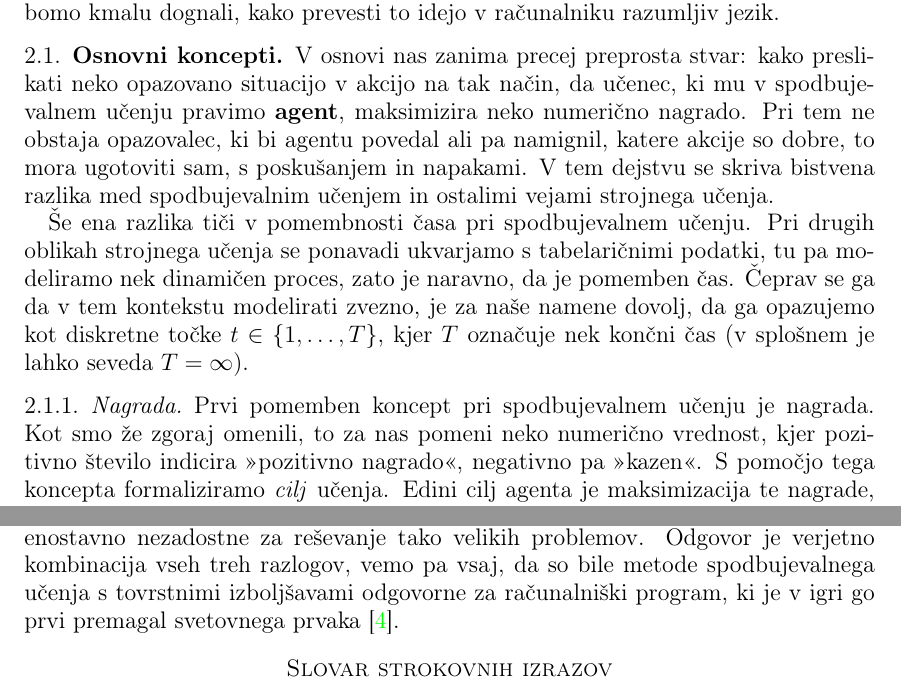
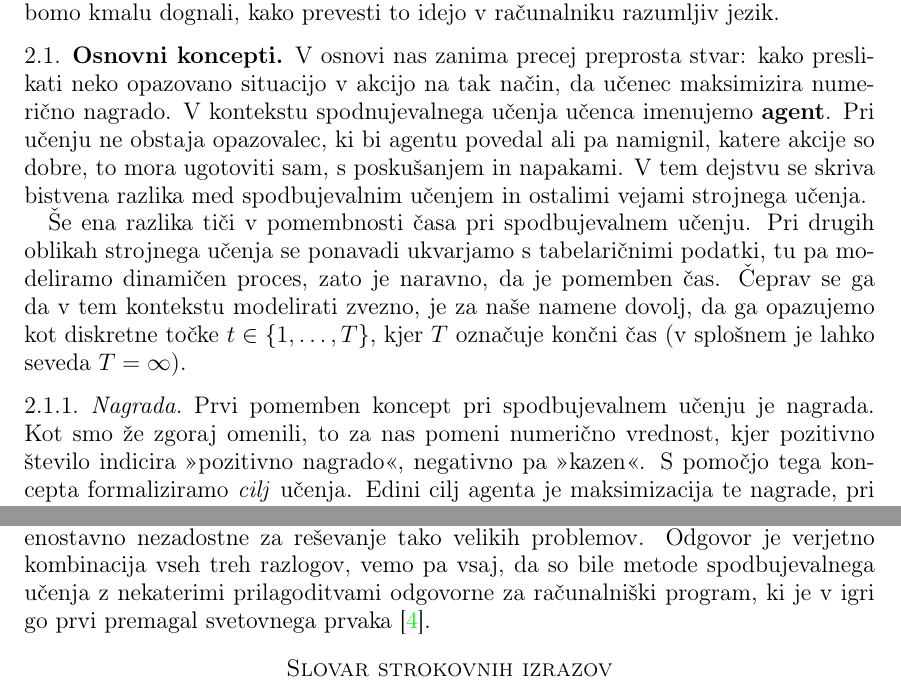
Before and after one commit to timkalan/diploma, a LaTeX paper (naloga/SU-namizne.tex): two parts of pages 5 and 36 of 36, joined at a grey line, cut so that both start at the same text. Compiled offline with pdfLaTeX.

Commit message:
slovnični popravki

```diff
--- a/naloga/SU-namizne.tex
+++ b/naloga/SU-namizne.tex
@@ -232,20 +232,20 @@ to idejo v računalniku razumljiv jezik.
 
 \subsection{Osnovni koncepti}
 V osnovi nas zanima precej preprosta stvar: kako preslikati neko opazovano situacijo v akcijo na
-tak način, da učenec, ki mu v spodbujevalnem učenju pravimo \textbf{agent}, maksimizira neko
-numerično nagrado. Pri tem ne obstaja opazovalec, ki bi agentu povedal ali pa namignil, katere
-akcije so dobre, to mora ugotoviti sam, s poskušanjem in napakami. V tem dejstvu se skriva
+tak način, da učenec maksimizira numerično nagrado. V kontekstu spodnujevalnega učenja učenca
+imenujemo \textbf{agent}. Pri učenju ne obstaja opazovalec, ki bi agentu povedal ali pa namignil,
+katere akcije so dobre, to mora ugotoviti sam, s poskušanjem in napakami. V tem dejstvu se skriva
 bistvena razlika med spodbujevalnim učenjem in ostalimi vejami strojnega učenja.
 
 Še ena razlika tiči v pomembnosti časa pri spodbujevalnem učenju. Pri drugih oblikah
-strojnega učenja se ponavadi ukvarjamo s tabelaričnimi podatki, tu pa modeliramo nek
+strojnega učenja se ponavadi ukvarjamo s tabelaričnimi podatki, tu pa modeliramo
 dinamičen proces, zato je naravno, da je pomemben čas. Čeprav se ga da v tem kontekstu
 modelirati zvezno, je za naše namene dovolj, da ga opazujemo kot diskretne točke $t \in
-\{1, \dots, T\} $, kjer $T$ označuje nek končni čas (v splošnem je lahko seveda $T = \infty$).
+\{1, \dots, T\} $, kjer $T$ označuje končni čas (v splošnem je lahko seveda $T = \infty$).
 
 \subsubsection{Nagrada}
 Prvi pomemben koncept pri spodbujevalnem učenju je nagrada. Kot smo že zgoraj omenili, to za nas
-pomeni neko numerično vrednost, kjer pozitivno število indicira ">pozitivno nagrado"<, negativno pa
+pomeni numerično vrednost, kjer pozitivno število indicira ">pozitivno nagrado"<, negativno pa
 ">kazen"<. S pomočjo tega koncepta formaliziramo \textit{cilj} učenja. Edini cilj agenta je
 maksimizacija te nagrade, pri čemer je vredno omeniti, da na nagrado agent lahko vpliva samo
 s svojimi akcijami (ne more recimo spremeniti načina, na katerega dobi nagrado).
@@ -1988,7 +1989,7 @@ Algoritem smo poskusili aplicirati tudi na še večjem problemu, to je igri šti
 se izkazale za neuspešne, nevronska mreža je divergirala po določeni količini iger pri vseh poskušenih
 vrednostih parametrov. Težave se lahko vseeno skrivajo v parametrih, velikosti mreže ali pa so te metode
 brez izboljšav enostavno nezadostne za reševanje tako velikih problemov. Odgovor je verjetno kombinacija
-vseh treh razlogov, vemo pa vsaj, da so bile metode spodbujevalnega učenja s tovrstnimi izboljšavami
+vseh treh razlogov, vemo pa vsaj, da so bile metode spodbujevalnega učenja z nekaterimi prilagoditvami
 odgovorne za računalniški program, ki je v igri go prvi premagal svetovnega prvaka \cite{go}.
 
 
```
Also changed, not shown: naloga/SU-namizne.pdf, naloga/SU-namizne.tex (15 more changed lines).
